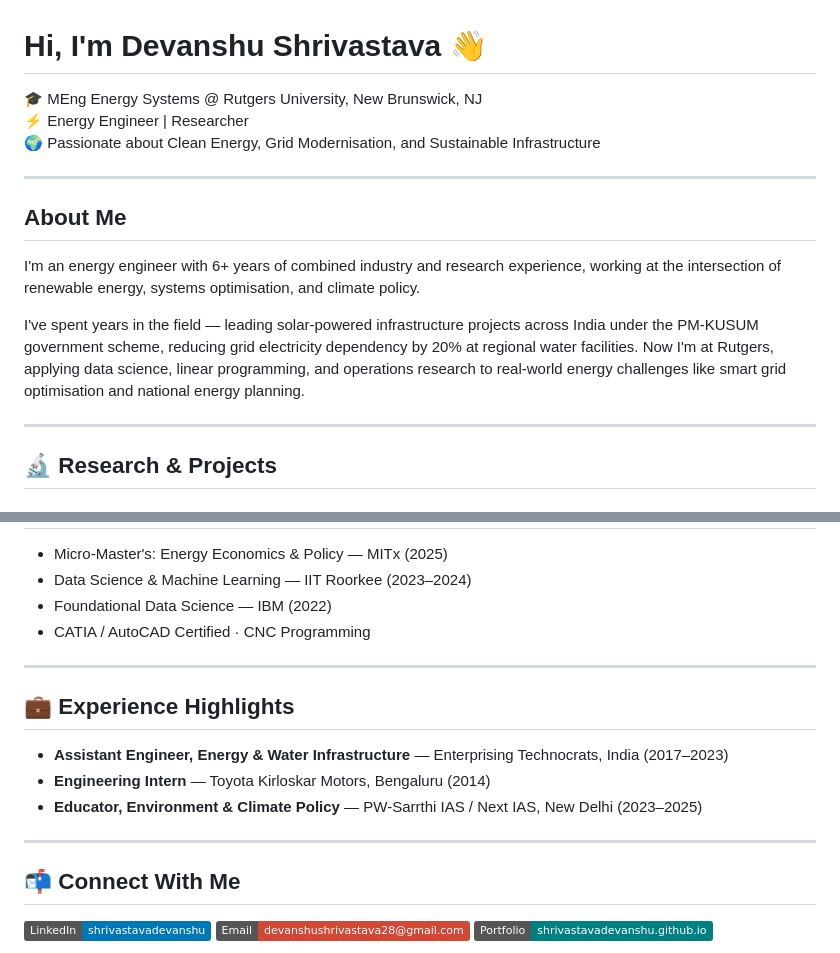
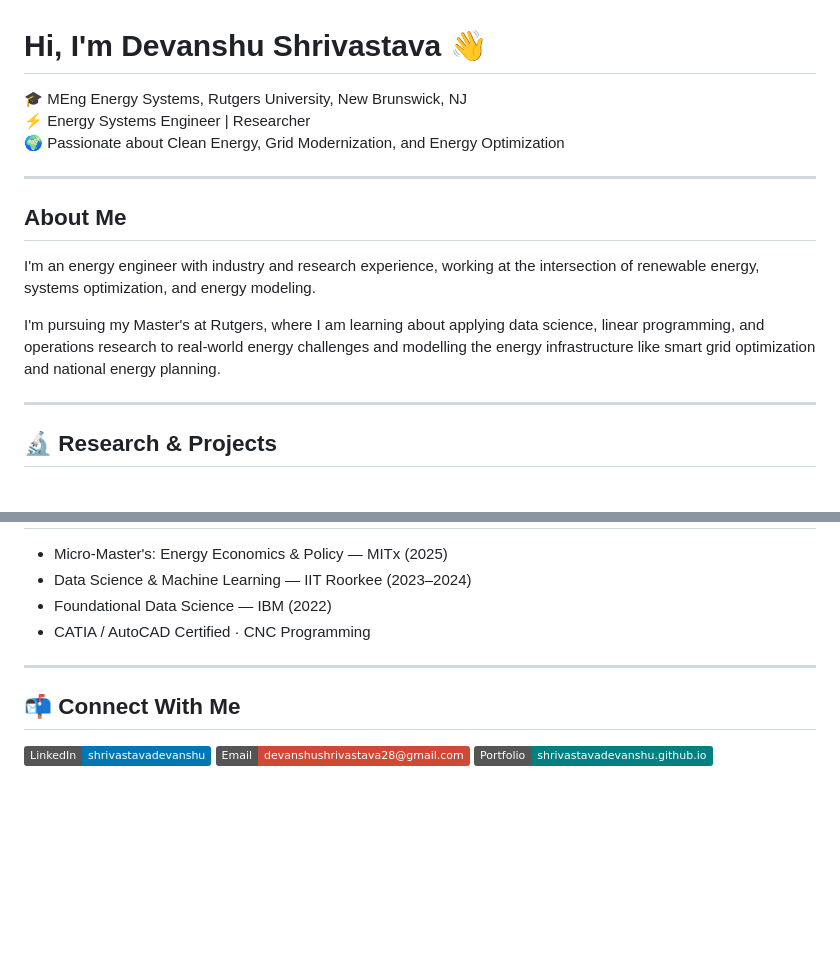
Before and after one commit to devanshu-shrivastava/devanshu-shrivastava.github.io, a Markdown page: README.md, 2 parts joined by grey strips. Drawn GitHub-style; badges without logos; blank space fills up the shorter version.

```diff
--- a/README.md
+++ b/README.md
@@ -1,16 +1,16 @@
 # Hi, I'm Devanshu Shrivastava 👋
 
-🎓 MEng Energy Systems @ Rutgers University, New Brunswick, NJ
-⚡ Energy Engineer | Researcher
-🌍 Passionate about Clean Energy, Grid Modernisation, and Sustainable Infrastructure
+🎓 MEng Energy Systems, Rutgers University, New Brunswick, NJ
+⚡ Energy Systems Engineer | Researcher
+🌍 Passionate about Clean Energy, Grid Modernization, and Energy Optimization
 
 ---
 
 ## About Me
 
-I'm an energy engineer with 6+ years of combined industry and research experience, working at the intersection of renewable energy, systems optimisation, and climate policy.
+I'm an energy engineer with industry and research experience, working at the intersection of renewable energy, systems optimization, and energy modeling.
 
-I've spent years in the field — leading solar-powered infrastructure projects across India under the PM-KUSUM government scheme, reducing grid electricity dependency by 20% at regional water facilities. Now I'm at Rutgers, applying data science, linear programming, and operations research to real-world energy challenges like smart grid optimisation and national energy planning.
+I'm pursuing my Master's at Rutgers, where I am learning about applying data science, linear programming, and operations research to real-world energy challenges and modelling the energy infrastructure like smart grid optimization and national energy planning.
 
 ---
 
@@ -71,14 +71,6 @@ Experimental investigation of Jatropha biodiesel blended with alumina nanopartic
 
 ---
 
-## 💼 Experience Highlights
-
-- **Assistant Engineer, Energy & Water Infrastructure** — Enterprising Technocrats, India (2017–2023)
-- **Engineering Intern** — Toyota Kirloskar Motors, Bengaluru (2014)
-- **Educator, Environment & Climate Policy** — PW-Sarrthi IAS / Next IAS, New Delhi (2023–2025)
-
----
-
 ## 📬 Connect With Me
 
 [![LinkedIn](https://img.shields.io/badge/LinkedIn-shrivastavadevanshu-0077B5?style=flat&logo=linkedin)](https://linkedin.com/in/shrivastavadevanshu)
```
